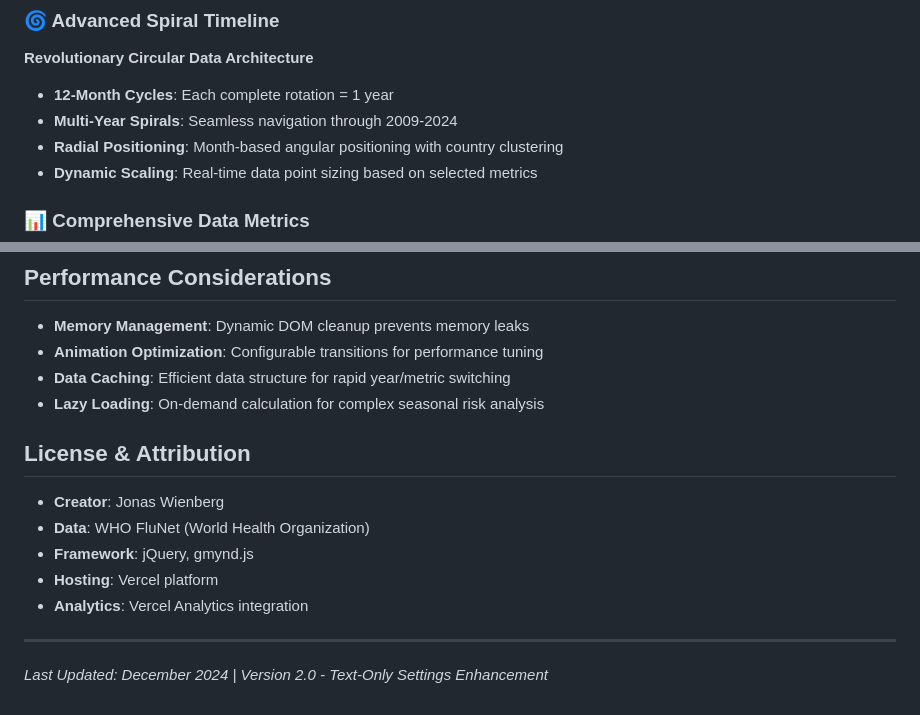
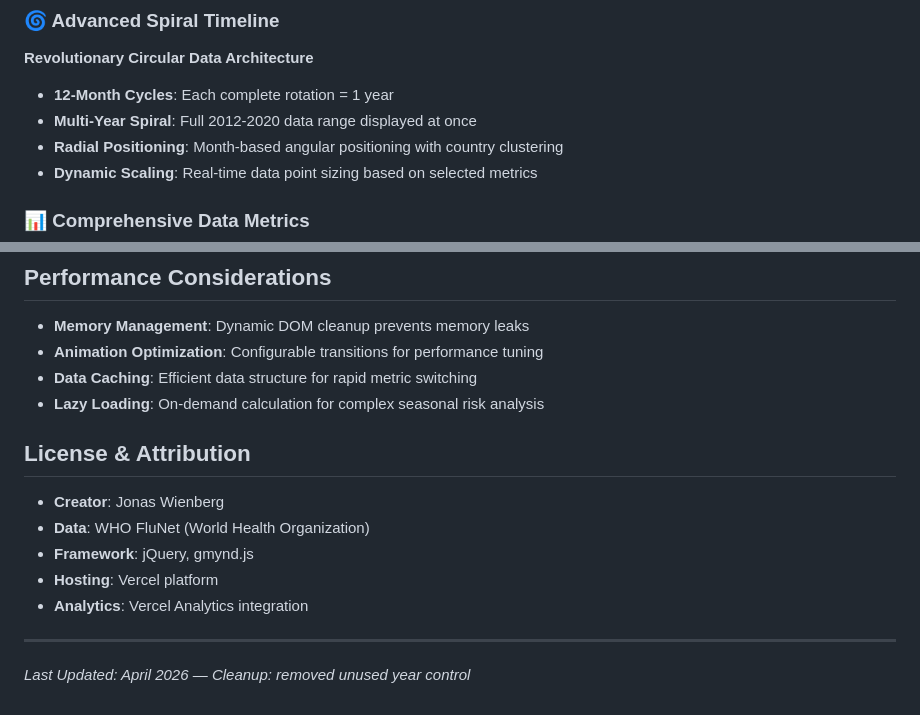
Before and after one commit to charaschoe/influenza, a Markdown page: README.md, 2 parts joined by grey strips. GitHub-like rendering.

Commit message:
Update README for removed year control
- Change "multi-year spirals" text to reflect always-visible range
- Remove outdated year/metric switching reference
- Update last-updated footer

Co-Authored-By: Claude Opus 4.6 <noreply@anthropic.com>

```diff
--- a/README.md
+++ b/README.md
@@ -63,7 +63,7 @@ A sophisticated interactive dashboard visualizing WHO FluNet data (2009-2024) ac
 **Revolutionary Circular Data Architecture**
 
 -   **12-Month Cycles**: Each complete rotation = 1 year
--   **Multi-Year Spirals**: Seamless navigation through 2009-2024
+-   **Multi-Year Spiral**: Full 2012-2020 data range displayed at once
 -   **Radial Positioning**: Month-based angular positioning with country clustering
 -   **Dynamic Scaling**: Real-time data point sizing based on selected metrics
 
@@ -329,7 +329,7 @@ The proprietary seasonal risk algorithm uses sophisticated statistical methods:
 
 -   **Memory Management**: Dynamic DOM cleanup prevents memory leaks
 -   **Animation Optimization**: Configurable transitions for performance tuning
--   **Data Caching**: Efficient data structure for rapid year/metric switching
+-   **Data Caching**: Efficient data structure for rapid metric switching
 -   **Lazy Loading**: On-demand calculation for complex seasonal risk analysis
 
 ## License & Attribution
@@ -342,4 +342,4 @@ The proprietary seasonal risk algorithm uses sophisticated statistical methods:
 
 ---
 
-_Last Updated: December 2024 | Version 2.0 - Text-Only Settings Enhancement_
+_Last Updated: April 2026 — Cleanup: removed unused year control_
```
